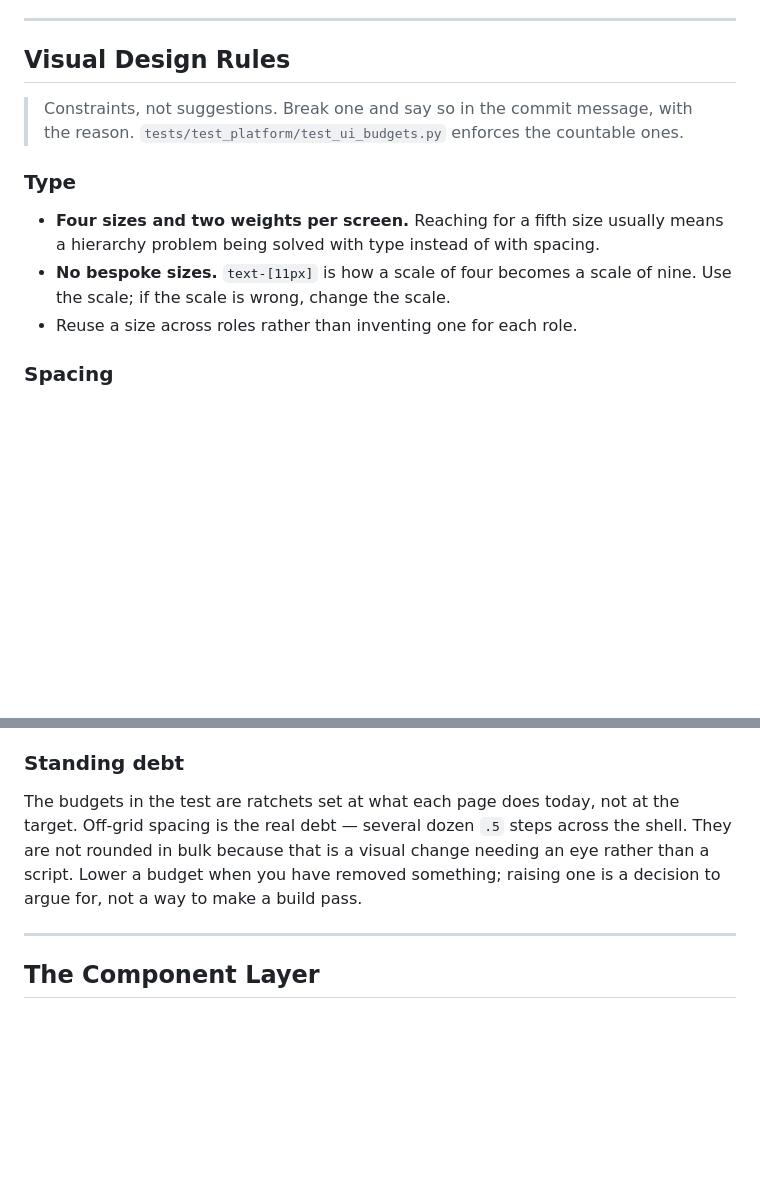
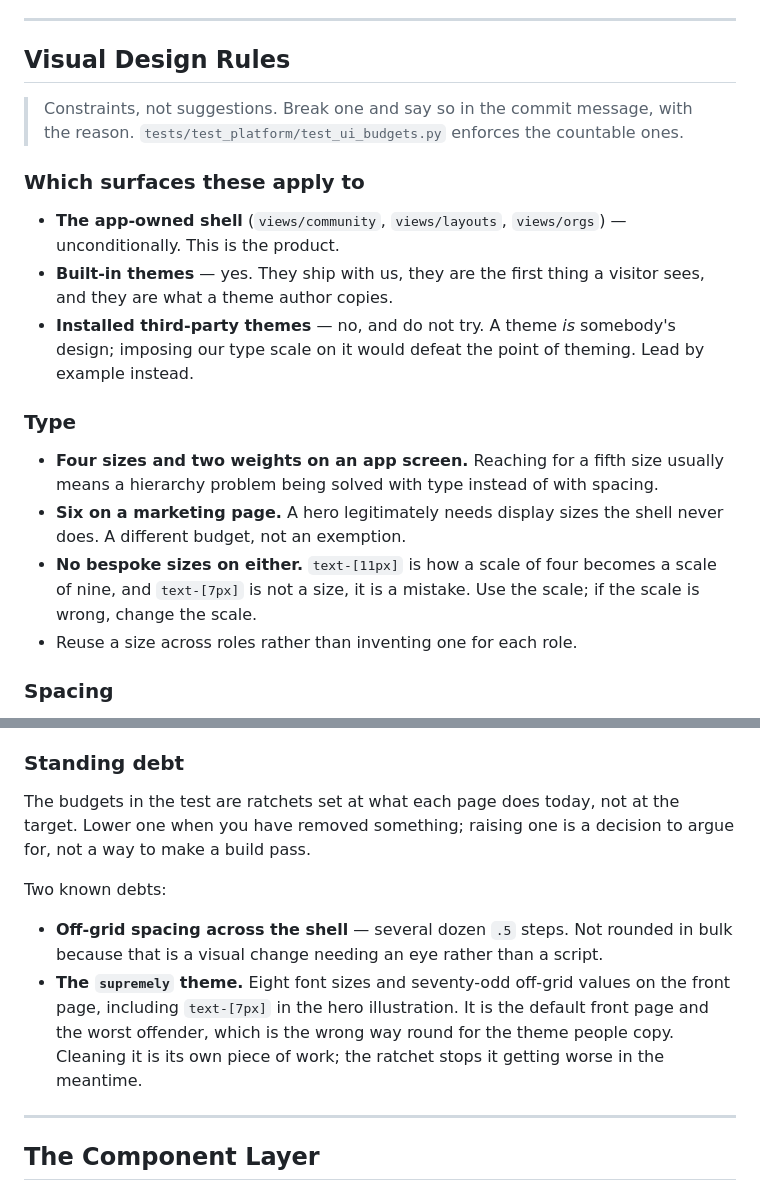
Before and after one commit to remarqable/blueprint-python, a Markdown page: patterns/core/frontend.md, 2 parts joined by grey strips. Rendered like a GitHub page; blank space fills up the shorter version.

Commit message:
Say which surfaces the visual rules govern
The rules read as though they applied to everything, which is wrong in two
directions: a marketing hero was being held to an app screen's type budget,
and an installed third-party theme appeared to be in scope when it never
could be.

- The app-owned shell is governed unconditionally. Built-in themes are too:
  they ship with the product and are what a theme author copies. An installed
  third-party theme is not, and should not be — a theme is somebody's design,
  and imposing our type scale on it defeats the point of theming.
- Two type budgets: four sizes on an app screen, six on a marketing page.
  A different budget, not an exemption. No bespoke pixel sizes on either.
- The standing debt section names the supremely theme, which has eight font
  sizes and seventy-odd off-grid spacing values on the default front page —
  the worst offender being the one people copy. Cleaning it is its own piece
  of work; the ratchet in the application's test suite stops it getting worse
  meanwhile.

Co-Authored-By: Claude Opus 5 <noreply@anthropic.com>

```diff
--- a/patterns/core/frontend.md
+++ b/patterns/core/frontend.md
@@ -168,12 +168,25 @@ mechanism per-tenant branding relies on.
 > with the reason. `tests/test_platform/test_ui_budgets.py` enforces the
 > countable ones.
 
+### Which surfaces these apply to
+
+- **The app-owned shell** (`views/community`, `views/layouts`, `views/orgs`) —
+  unconditionally. This is the product.
+- **Built-in themes** — yes. They ship with us, they are the first thing a
+  visitor sees, and they are what a theme author copies.
+- **Installed third-party themes** — no, and do not try. A theme *is*
+  somebody's design; imposing our type scale on it would defeat the point of
+  theming. Lead by example instead.
+
 ### Type
 
-- **Four sizes and two weights per screen.** Reaching for a fifth size usually
+- **Four sizes and two weights on an app screen.** Reaching for a fifth size usually
   means a hierarchy problem being solved with type instead of with spacing.
-- **No bespoke sizes.** `text-[11px]` is how a scale of four becomes a scale of
-  nine. Use the scale; if the scale is wrong, change the scale.
+- **Six on a marketing page.** A hero legitimately needs display sizes the
+  shell never does. A different budget, not an exemption.
+- **No bespoke sizes on either.** `text-[11px]` is how a scale of four becomes
+  a scale of nine, and `text-[7px]` is not a size, it is a mistake. Use the
+  scale; if the scale is wrong, change the scale.
 - Reuse a size across roles rather than inventing one for each role.
 
 ### Spacing
@@ -258,11 +271,19 @@ The first three are the test; run it. The rest need eyes.
 ### Standing debt
 
 The budgets in the test are ratchets set at what each page does today, not at
-the target. Off-grid spacing is the real debt — several dozen `.5` steps
-across the shell. They are not rounded in bulk because that is a visual change
-needing an eye rather than a script. Lower a budget when you have removed
-something; raising one is a decision to argue for, not a way to make a build
-pass.
+the target. Lower one when you have removed something; raising one is a
+decision to argue for, not a way to make a build pass.
+
+Two known debts:
+
+- **Off-grid spacing across the shell** — several dozen `.5` steps. Not
+  rounded in bulk because that is a visual change needing an eye rather than
+  a script.
+- **The `supremely` theme.** Eight font sizes and seventy-odd off-grid values
+  on the front page, including `text-[7px]` in the hero illustration. It is
+  the default front page and the worst offender, which is the wrong way round
+  for the theme people copy. Cleaning it is its own piece of work; the ratchet
+  stops it getting worse in the meantime.
 
 ---
 
```
